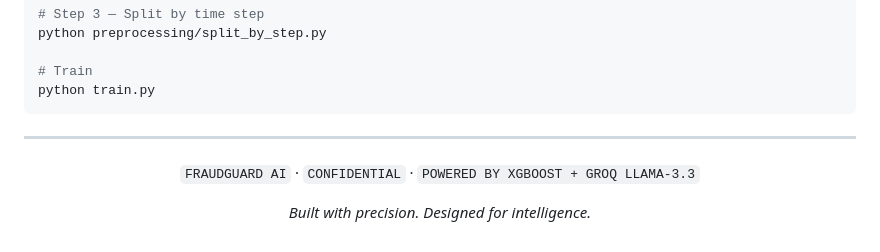
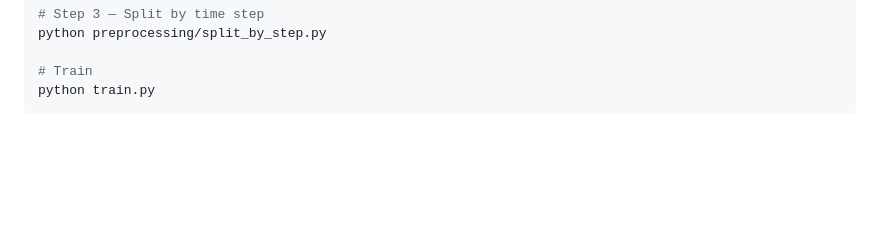
Before and after one commit to LoganthP/FraudGuardAI, a Markdown page: README.md, the part around the change. Rendered like a GitHub page; blank space fills up the shorter version.

````diff
--- a/README.md
+++ b/README.md
@@ -386,13 +386,3 @@ python preprocessing/split_by_step.py
 # Train
 python train.py
 ```
-
----
-
-<div align="center">
-
-`FRAUDGUARD AI` · `CONFIDENTIAL` · `POWERED BY XGBOOST + GROQ LLAMA-3.3`
-
-*Built with precision. Designed for intelligence.*
-
-</div>
````
